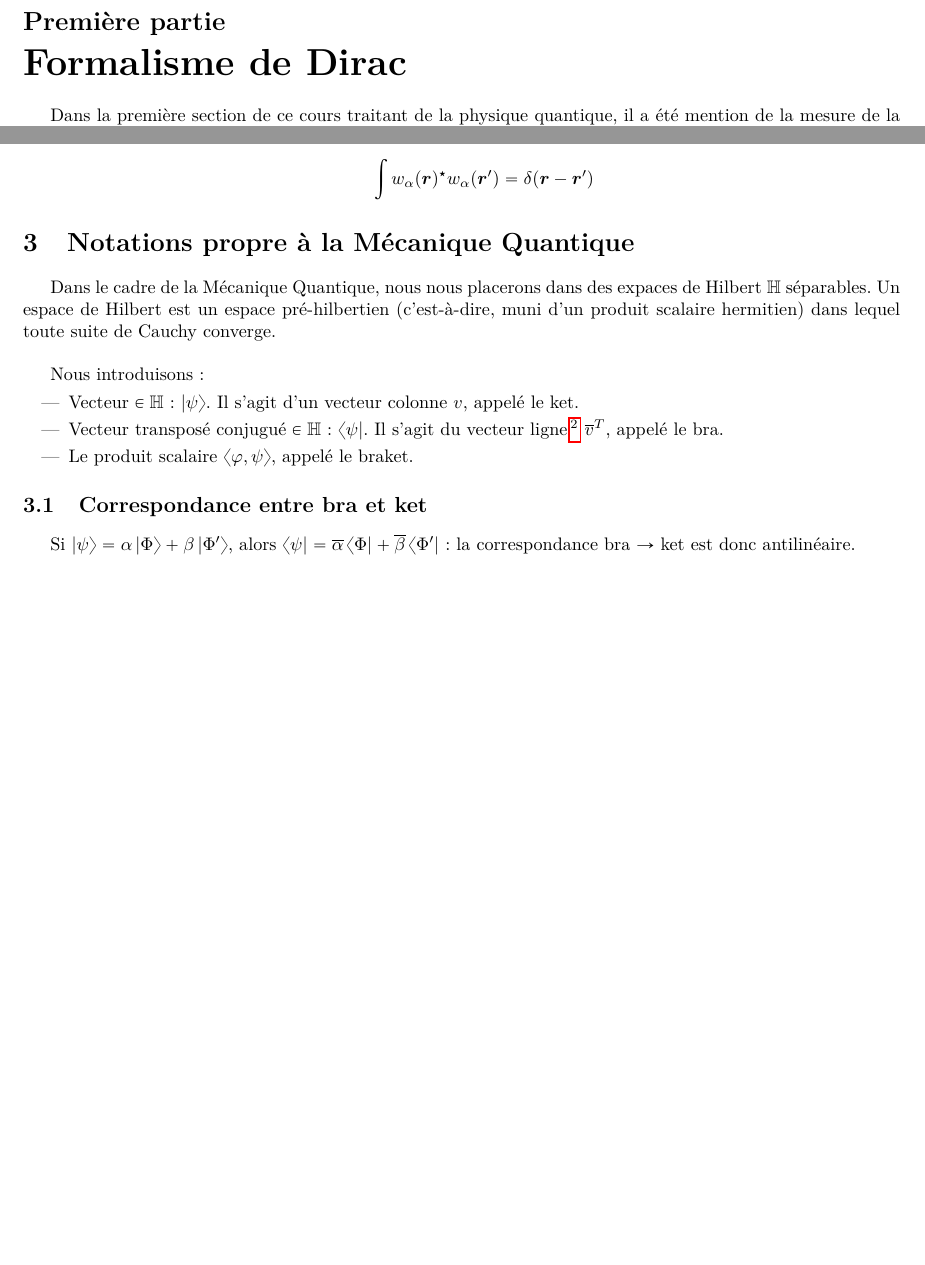
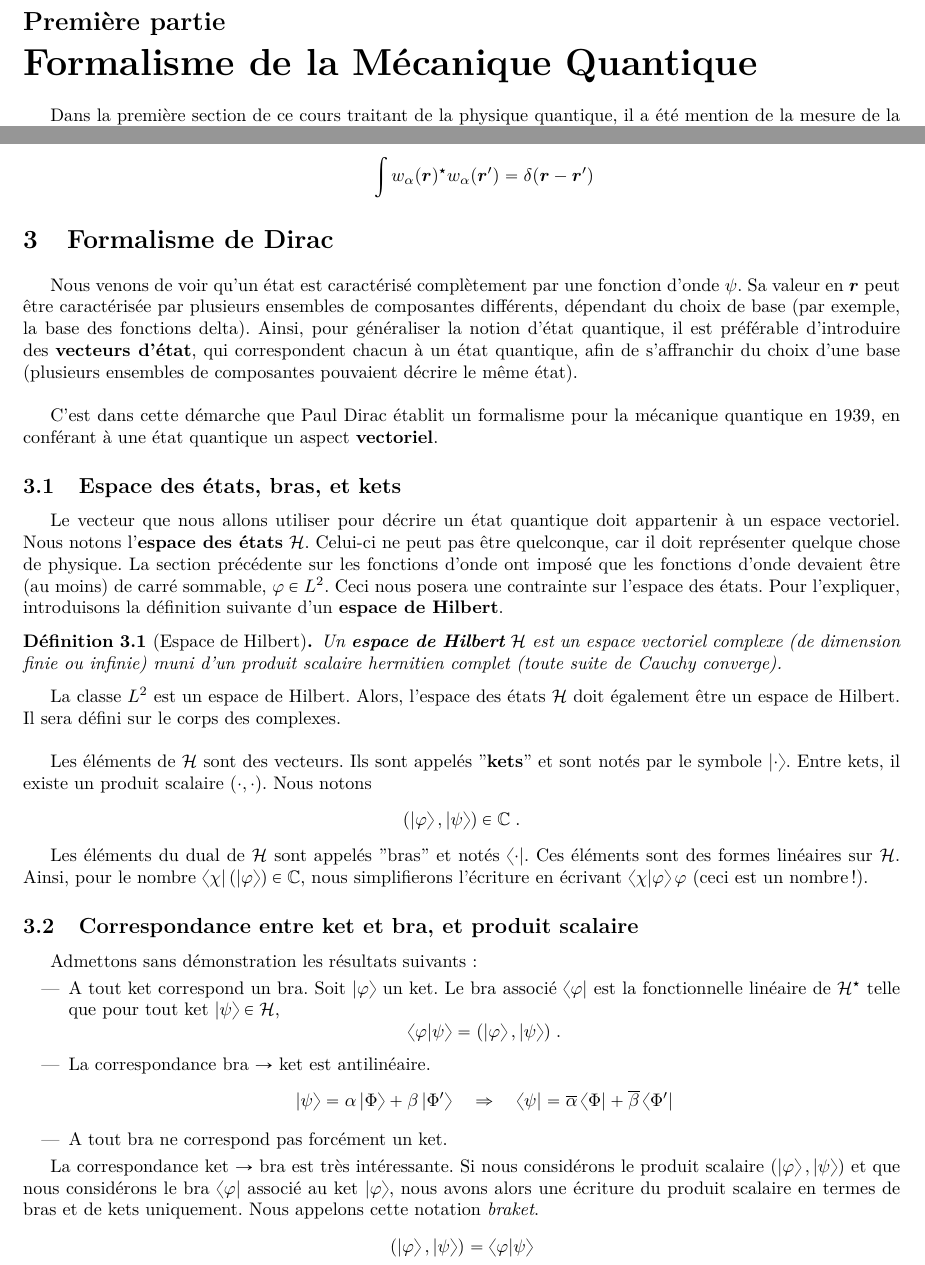
Before and after one commit to jmoeil/PHYS-F203, a LaTeX document (Chapitre 4/chapitre4.tex): two parts of pages 1 and 6 of 15, joined at a grey line, cut so that both start at the same text, the shorter picture padded with empty space. Compiled offline with pdfLaTeX.

Commit message:
Bras et kets, jusqu'aux opérateurs linéaires

```diff
--- a/Chapitre 4/chapitre4.tex
+++ b/Chapitre 4/chapitre4.tex
@@ -1,7 +1,7 @@
 \documentclass[../notesdecours.tex]{subfiles}
 
 \begin{document}
-\part{Formalisme de Dirac} \label{Formalisme de Dirac}
+\part{Formalisme de la Mécanique Quantique} \label{Formalisme de Dirac}
 Dans la première section de ce cours traitant de la physique quantique, il a été mention de la mesure de la position d'une particule, de son impulsion, et que pour tout \textbf{état quantique}, les incertitudes liées à la position et à l'impulsion obéissent à une certaine relation : la relation d'incertitude de Heisenberg. Dans la deuxième section, nous établissons les principes fondamentaux de la physique quantique, et dérivons une équation qui tient compte de la dualité onde-corpuscule. En régime non-relativiste, il s'agit de l'équation de Schrödinger. Dans la troisième, nous résolvons cette équation, qui est une équation d'onde, et introduisons donc une fonction solution, que nous appelons \textbf{fonction d'onde}. Une fonction d'onde décrit donc une particule quantique. \\
 
 Dans ces sections, nous n'avons pas défini rigoureusement ce que nous entendons par "état quantique", et n'avons pas caractérisé les fonctions d'onde en termes de continuité, dérivabilité, domaine de définiton, etc. C'est tout le sujet de cette partie : \textbf{formaliser cette nouvelle physique}. \\
@@ -179,17 +179,34 @@ $$(w_{\alpha}, w_{\alpha'}) \doteq \int w_{\alpha}(\bm{r})^\star w_{\alpha'}(\bm
 \item Les fonctions satisfont une \textbf{relation de fermeture} :
 $$\int w_{\alpha}(\bm{r})^\star w_{\alpha}(\bm{r}') = \delta(\bm{r}-\bm{r}')$$
 \end{enumerate}
-\section{Notations propre à la Mécanique Quantique}
-Dans le cadre de la Mécanique Quantique, nous nous placerons dans des expaces de Hilbert $\mathbb{H}$ séparables. Un espace de Hilbert est un espace pré-hilbertien (c'est-à-dire, muni d'un produit scalaire hermitien) dans lequel toute suite de Cauchy converge. \\
+\section{Formalisme de Dirac}
+Nous venons de voir qu'un état est caractérisé complètement par une fonction d'onde $\psi$. Sa valeur en $\bm{r}$ peut être caractérisée par plusieurs ensembles de composantes différents, dépendant du choix de base (par exemple, la base des fonctions delta). Ainsi, pour généraliser la notion d'état quantique, il est préférable d'introduire des \textbf{vecteurs d'état}, qui correspondent chacun à un état quantique, afin de s'affranchir du choix d'une base (plusieurs ensembles de composantes pouvaient décrire le même état). \\
 
-Nous introduisons:
+C'est dans cette démarche que Paul Dirac établit un formalisme pour la mécanique quantique en 1939, en conférant à une état quantique un aspect \textbf{vectoriel}.
+\subsection{Espace des états, bras, et kets}
+Le vecteur que nous allons utiliser pour décrire un état quantique doit appartenir à un espace vectoriel. Nous notons l'\textbf{espace des états} $\mathcal{H}$. Celui-ci ne peut pas être quelconque, car il doit représenter quelque chose de physique. La section précédente sur les fonctions d'onde ont imposé que les fonctions d'onde devaient être (au moins) de carré sommable, $\varphi \in L^2$. Ceci nous posera une contrainte sur l'espace des états. Pour l'expliquer, introduisons la définition suivante d'un \textbf{espace de Hilbert}.
+\begin{definition}[Espace de Hilbert]
+	Un \textbf{espace de Hilbert} $\mathcal{H}$ est un espace vectoriel complexe (de dimension finie ou infinie) muni d'un produit scalaire hermitien complet (toute suite de Cauchy converge).
+\end{definition}
+
+La classe $L^2$ est un espace de Hilbert. Alors, l'espace des états $\mathcal{H}$ doit également être un espace de Hilbert. Il sera défini sur le corps des complexes.\\
+
+Les éléments de $\mathcal{H}$ sont des vecteurs. Ils sont appelés "\textbf{kets}" et sont notés par le symbole $\ket \cdot$. Entre kets, il existe un produit scalaire $(\cdot, \cdot)$. Nous notons $$(\ket \varphi , \ket \psi ) \in \mathbb{C}\; .$$
+
+Les éléments du dual de $\mathcal{H}$ sont appelés "bras" et notés $\bra \cdot$. Ces éléments sont des formes linéaires sur $\mathcal{H}$. Ainsi, pour le nombre $\bra \chi (\ket \varphi) \in \mathbb{C}$, nous simplifierons l'écriture en écrivant $\braket{\chi | \varphi}{\varphi}$ (ceci est un nombre !).
+\subsection{Correspondance entre ket et bra, et produit scalaire}
+Admettons sans démonstration les résultats suivants :
 \begin{itemize}
-\item Vecteur $\in \mathbb{H}$ : $\ket{\psi}$. Il s'agit d'un vecteur colonne $v$, appelé le ket.
-\item Vecteur transposé conjugué $\in \mathbb{H}$ : $\bra{\psi}$. Il s'agit du vecteur ligne\footnote{Nous pouvons également le voir comme un élément du dual $\mathbb{H}^*$} $\overline{v}^T$, appelé le bra.
-\item Le produit scalaire $\braket{\varphi,\psi}$, appelé le braket.
+	\item A tout ket correspond un bra. Soit $\ket \varphi$ un ket. Le bra associé $\bra \varphi$ est la fonctionnelle linéaire de $\mathcal{H}^\star$ telle que pour tout ket $\ket \psi \in \mathcal{H}$, $$\braket{\varphi | \psi}= (\ket \varphi, \ket \psi) \; .$$
+
+	\item La correspondance bra $\rightarrow$ ket est antilinéaire. $$\ket{\psi} = \alpha \ket{\Phi} + \beta\ket{\Phi'} \quad \Rightarrow \quad \bra{\psi} = \overline{\alpha}\bra{\Phi}+\overline{\beta}\bra{\Phi'}$$
+	\item A tout bra ne correspond pas forcément un ket.
 \end{itemize}
-\subsection{Correspondance entre bra et ket}
-Si $\ket{\psi} = \alpha \ket{\Phi} + \beta\ket{\Phi'}$, alors $\bra{\psi} = \overline{\alpha}\bra{\Phi}+\overline{\beta}\bra{\Phi'}$ : la correspondance bra $\rightarrow$ ket est donc antilinéaire.
+
+La correspondance ket $\rightarrow$ bra est très intéressante. Si nous considérons le produit scalaire $(\ket \varphi, \ket \psi)$ et que nous considérons le bra $\bra \varphi$ associé au ket $\ket \varphi$, nous avons alors une écriture du produit scalaire en termes de bras et de kets uniquement. Nous appelons cette notation \textit{braket}.
+$$(\ket \varphi, \ket \psi) = \braket{\varphi | \psi}$$
+
+
 \begin{remark} Si $\lambda$ est un nombre complexe et $\ket{\psi}$ un ket, alors $\lambda\ket{\psi}$ est un ket. Nous l'écrirons parfois $\ket{\lambda\psi}$. Il faudra alors faire attention que la relation entre bra et ket étant anti-linéaire, $\bra{\lambda\psi} = \overline{\lambda}\ket{\psi}$. \end{remark}
 
 Notons que les états quantiques sont:
```
Also changed, not shown: Chapitre 4/chapitre4.pdf, Chapitre 4/chapitre4.tex (10 more changed lines).
